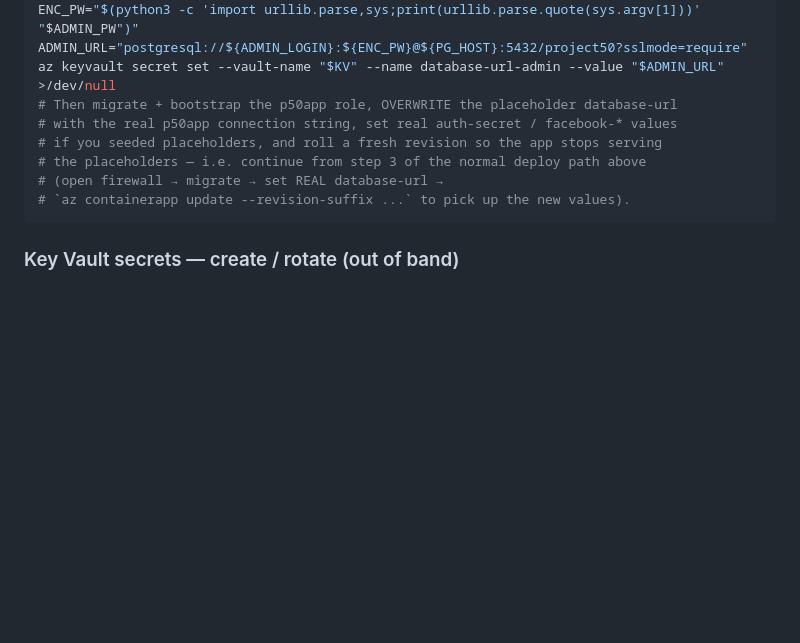
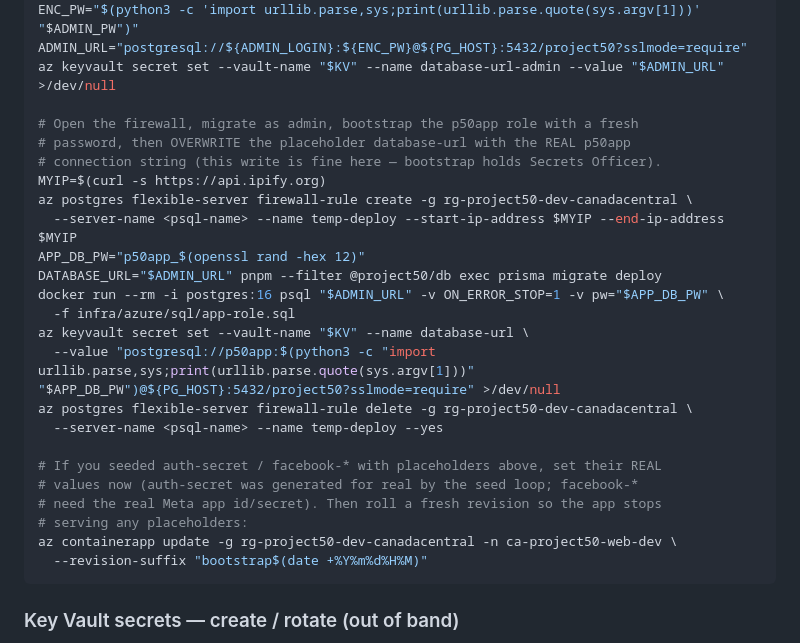
Before and after one commit to tomqwu/project50, a Markdown page: infra/azure/README.md, the part around one of its changes. Drawn GitHub-style; blank space fills up the shorter version.

````diff
--- a/infra/azure/README.md
+++ b/infra/azure/README.md
@@ -253,12 +276,28 @@ ADMIN_PW="$(terraform output -raw db_admin_password)"
 ENC_PW="$(python3 -c 'import urllib.parse,sys;print(urllib.parse.quote(sys.argv[1]))' "$ADMIN_PW")"
 ADMIN_URL="postgresql://${ADMIN_LOGIN}:${ENC_PW}@${PG_HOST}:5432/project50?sslmode=require"
 az keyvault secret set --vault-name "$KV" --name database-url-admin --value "$ADMIN_URL" >/dev/null
-# Then migrate + bootstrap the p50app role, OVERWRITE the placeholder database-url
-# with the real p50app connection string, set real auth-secret / facebook-* values
-# if you seeded placeholders, and roll a fresh revision so the app stops serving
-# the placeholders — i.e. continue from step 3 of the normal deploy path above
-# (open firewall → migrate → set REAL database-url →
-# `az containerapp update --revision-suffix ...` to pick up the new values).
+
+# Open the firewall, migrate as admin, bootstrap the p50app role with a fresh
+# password, then OVERWRITE the placeholder database-url with the REAL p50app
+# connection string (this write is fine here — bootstrap holds Secrets Officer).
+MYIP=$(curl -s https://api.ipify.org)
+az postgres flexible-server firewall-rule create -g rg-project50-dev-canadacentral \
+  --server-name <psql-name> --name temp-deploy --start-ip-address $MYIP --end-ip-address $MYIP
+APP_DB_PW="p50app_$(openssl rand -hex 12)"
+DATABASE_URL="$ADMIN_URL" pnpm --filter @project50/db exec prisma migrate deploy
+docker run --rm -i postgres:16 psql "$ADMIN_URL" -v ON_ERROR_STOP=1 -v pw="$APP_DB_PW" \
+  -f infra/azure/sql/app-role.sql
+az keyvault secret set --vault-name "$KV" --name database-url \
+  --value "postgresql://p50app:$(python3 -c "import urllib.parse,sys;print(urllib.parse.quote(sys.argv[1]))" "$APP_DB_PW")@${PG_HOST}:5432/project50?sslmode=require" >/dev/null
+az postgres flexible-server firewall-rule delete -g rg-project50-dev-canadacentral \
+  --server-name <psql-name> --name temp-deploy --yes
+
+# If you seeded auth-secret / facebook-* with placeholders above, set their REAL
+# values now (auth-secret was generated for real by the seed loop; facebook-*
+# need the real Meta app id/secret). Then roll a fresh revision so the app stops
+# serving any placeholders:
+az containerapp update -g rg-project50-dev-canadacentral -n ca-project50-web-dev \
+  --revision-suffix "bootstrap$(date +%Y%m%d%H%M)"
 ```
 
 ### Key Vault secrets — create / rotate (out of band)
````
Also changed, not shown: other parts of infra/azure/README.md (+44 -21 lines).
